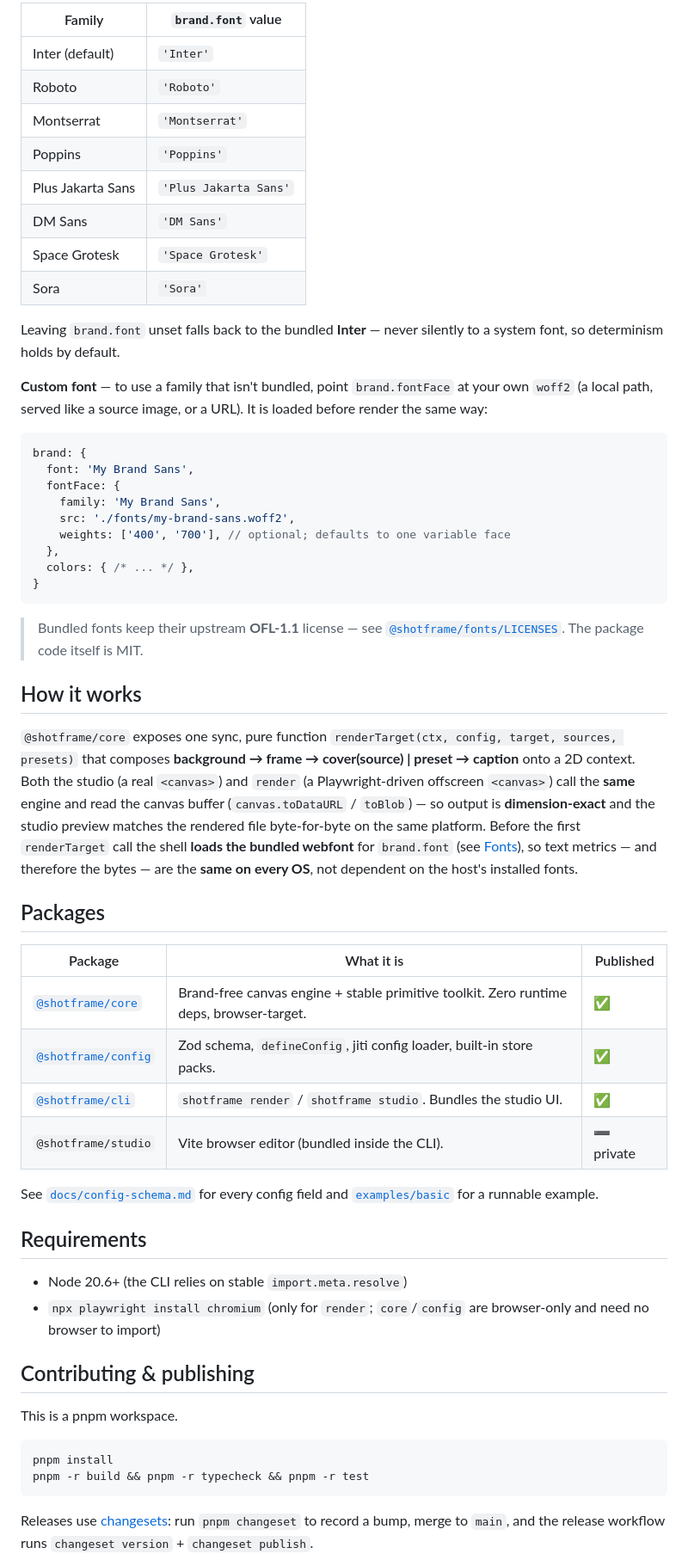
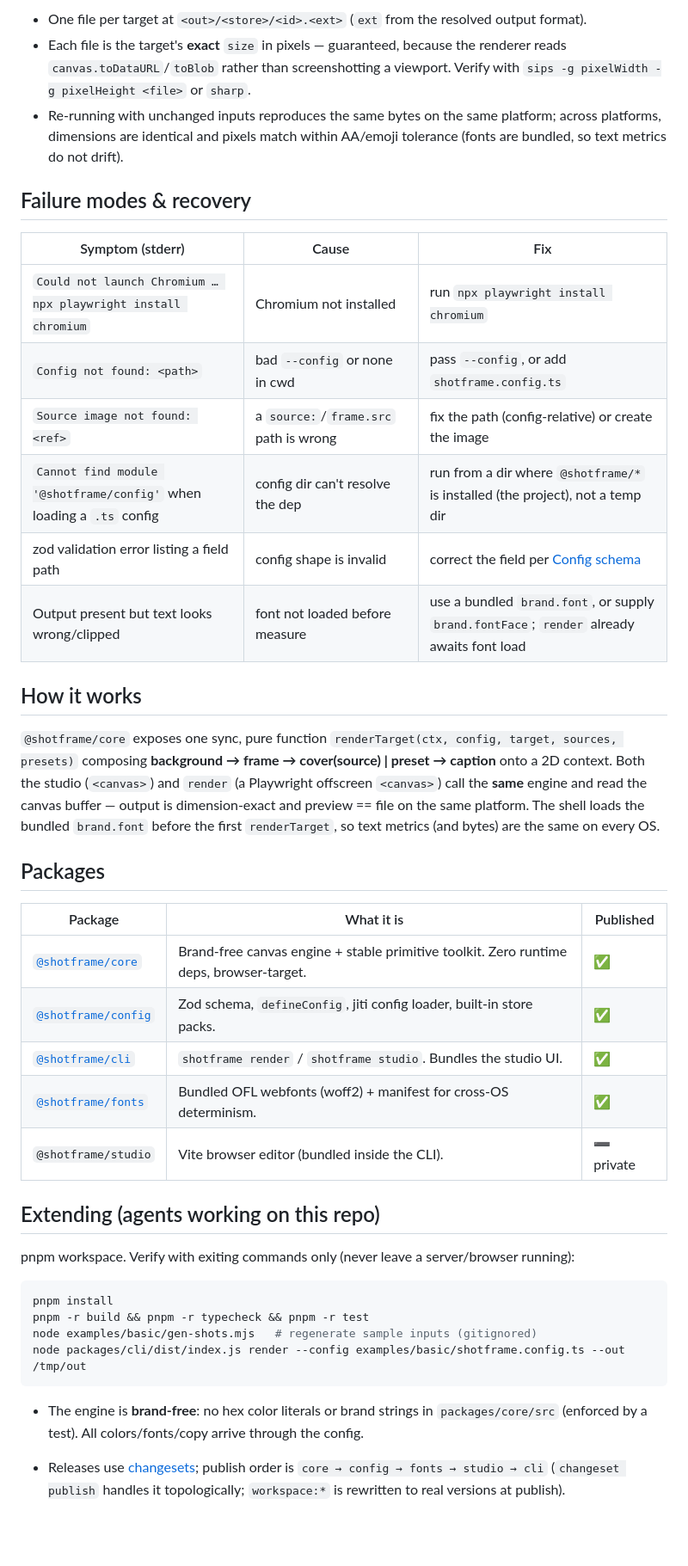
Before and after one commit to crisng95/shotframe, a Markdown page: README.md, the part around one of its changes. Shown at 86% size. Rendered like a GitHub page; blank space fills up the shorter version.

````diff
--- a/README.md
+++ b/README.md
@@ -174,50 +211,32 @@ Bundled families (all [OFL-1.1](./packages/fonts/LICENSES)):
 
-| Family | `brand.font` value |
-| --- | --- |
-| Inter (default) | `'Inter'` |
-| Roboto | `'Roboto'` |
-| Montserrat | `'Montserrat'` |
-| Poppins | `'Poppins'` |
-| Plus Jakarta Sans | `'Plus Jakarta Sans'` |
-| DM Sans | `'DM Sans'` |
-| Space Grotesk | `'Space Grotesk'` |
-| Sora | `'Sora'` |
+- One file per target at `<out>/<store>/<id>.<ext>` (`ext` from the resolved output format).
+- Each file is the target's **exact** `size` in pixels — guaranteed, because the renderer
+  reads `canvas.toDataURL`/`toBlob` rather than screenshotting a viewport. Verify with
+  `sips -g pixelWidth -g pixelHeight <file>` or `sharp`.
+- Re-running with unchanged inputs reproduces the same bytes on the same platform; across
+  platforms, dimensions are identical and pixels match within AA/emoji tolerance (fonts are
+  bundled, so text metrics do not drift).
 
-Leaving `brand.font` unset falls back to the bundled **Inter** — never silently
-to a system font, so determinism holds by default.
+## Failure modes & recovery
 
-**Custom font** — to use a family that isn't bundled, point `brand.fontFace` at
-your own `woff2` (a local path, served like a source image, or a URL). It is
-loaded before render the same way:
-
-```ts
-brand: {
-  font: 'My Brand Sans',
-  fontFace: {
-    family: 'My Brand Sans',
-    src: './fonts/my-brand-sans.woff2',
-    weights: ['400', '700'], // optional; defaults to one variable face
-  },
-  colors: { /* ... */ },
-}
-```
-
-> Bundled fonts keep their upstream **OFL-1.1** license — see
-> [`@shotframe/fonts/LICENSES`](./packages/fonts/LICENSES). The package code
-> itself is MIT.
+| Symptom (stderr) | Cause | Fix |
+| --- | --- | --- |
+| `Could not launch Chromium … npx playwright install chromium` | Chromium not installed | run `npx playwright install chromium` |
+| `Config not found: <path>` | bad `--config` or none in cwd | pass `--config`, or add `shotframe.config.ts` |
+| `Source image not found: <ref>` | a `source:`/`frame.src` path is wrong | fix the path (config-relative) or create the image |
+| `Cannot find module '@shotframe/config'` when loading a `.ts` config | config dir can't resolve the dep | run from a dir where `@shotframe/*` is installed (the project), not a temp dir |
+| zod validation error listing a field path | config shape is invalid | correct the field per [Config schema](#config-schema-complete) |
+| Output present but text looks wrong/clipped | font not loaded before measure | use a bundled `brand.font`, or supply `brand.fontFace`; `render` already awaits font load |
 
 ## How it works
 
 `@shotframe/core` exposes one sync, pure function
-`renderTarget(ctx, config, target, sources, presets)` that composes
-**background → frame → cover(source) | preset → caption** onto a 2D context.
-Both the studio (a real `<canvas>`) and `render` (a Playwright-driven offscreen
-`<canvas>`) call the **same** engine and read the canvas buffer
-(`canvas.toDataURL` / `toBlob`) — so output is **dimension-exact** and the
-studio preview matches the rendered file byte-for-byte on the same platform.
-Before the first `renderTarget` call the shell **loads the bundled webfont** for
-`brand.font` (see [Fonts](#fonts)), so text metrics — and therefore the bytes —
-are the **same on every OS**, not dependent on the host's installed fonts.
+`renderTarget(ctx, config, target, sources, presets)` composing
+**background → frame → cover(source) | preset → caption** onto a 2D context. Both the
+studio (`<canvas>`) and `render` (a Playwright offscreen `<canvas>`) call the **same**
+engine and read the canvas buffer — output is dimension-exact and preview == file on the
+same platform. The shell loads the bundled `brand.font` before the first `renderTarget`,
+so text metrics (and bytes) are the same on every OS.
 
 ## Packages
 
@@ -226,26 +245,23 @@ are the **same on every OS**, not dependent on the host's installed fonts.
 | [`@shotframe/core`](./packages/core) | Brand-free canvas engine + stable primitive toolkit. Zero runtime deps, browser-target. | ✅ |
 | [`@shotframe/config`](./packages/config) | Zod schema, `defineConfig`, jiti config loader, built-in store packs. | ✅ |
 | [`@shotframe/cli`](./packages/cli) | `shotframe render` / `shotframe studio`. Bundles the studio UI. | ✅ |
+| [`@shotframe/fonts`](./packages/fonts) | Bundled OFL webfonts (woff2) + manifest for cross-OS determinism. | ✅ |
 | `@shotframe/studio` | Vite browser editor (bundled inside the CLI). | ➖ private |
 
-See [`docs/config-schema.md`](./docs/config-schema.md) for every config field and
-[`examples/basic`](./examples/basic) for a runnable example.
+## Extending (agents working on this repo)
 
-## Requirements
-
-- Node 20.6+ (the CLI relies on stable `import.meta.resolve`)
-- `npx playwright install chromium` (only for `render`; `core`/`config` are browser-only and need no browser to import)
-
-## Contributing & publishing
-
-This is a pnpm workspace.
+pnpm workspace. Verify with exiting commands only (never leave a server/browser running):
 
 ```bash
 pnpm install
 pnpm -r build && pnpm -r typecheck && pnpm -r test
+node examples/basic/gen-shots.mjs   # regenerate sample inputs (gitignored)
+node packages/cli/dist/index.js render --config examples/basic/shotframe.config.ts --out /tmp/out
 ```
 
-Releases use [changesets](https://github.com/changesets/changesets): run
-`pnpm changeset` to record a bump, merge to `main`, and the release workflow runs
-`changeset version` + `changeset publish`.
+- The engine is **brand-free**: no hex color literals or brand strings in `packages/core/src`
+  (enforced by a test). All colors/fonts/copy arrive through the config.
+- Releases use [changesets](https://github.com/changesets/changesets); publish order is
+  `core → config → fonts → studio → cli` (`changeset publish` handles it topologically;
+  `workspace:*` is rewritten to real versions at publish).
 
````
Also changed, not shown: other parts of README.md (+156 -124 lines).
